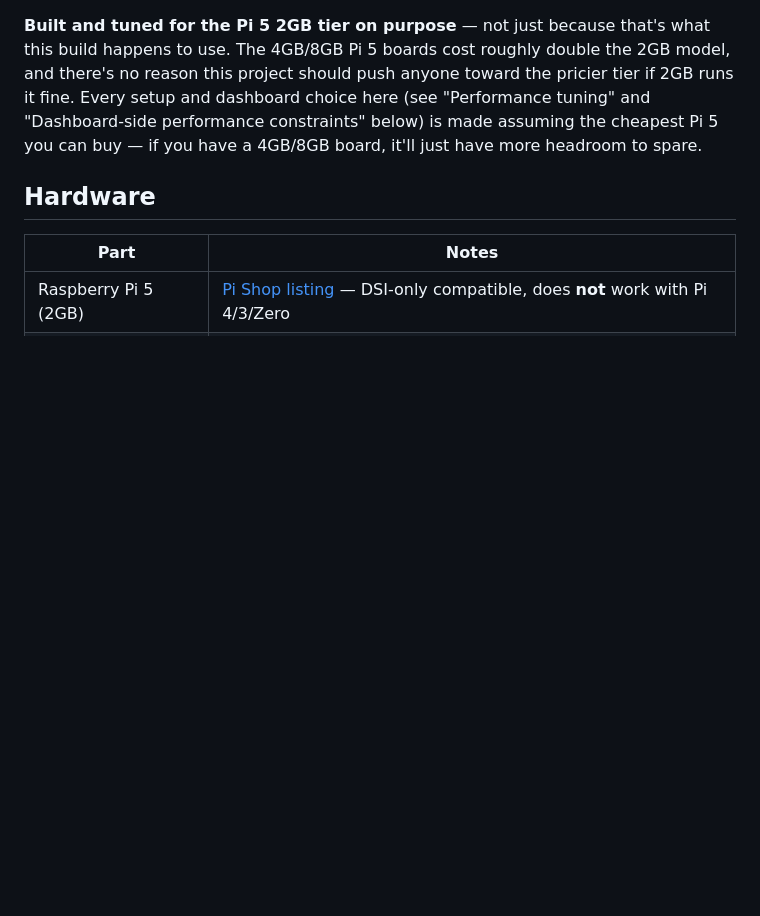
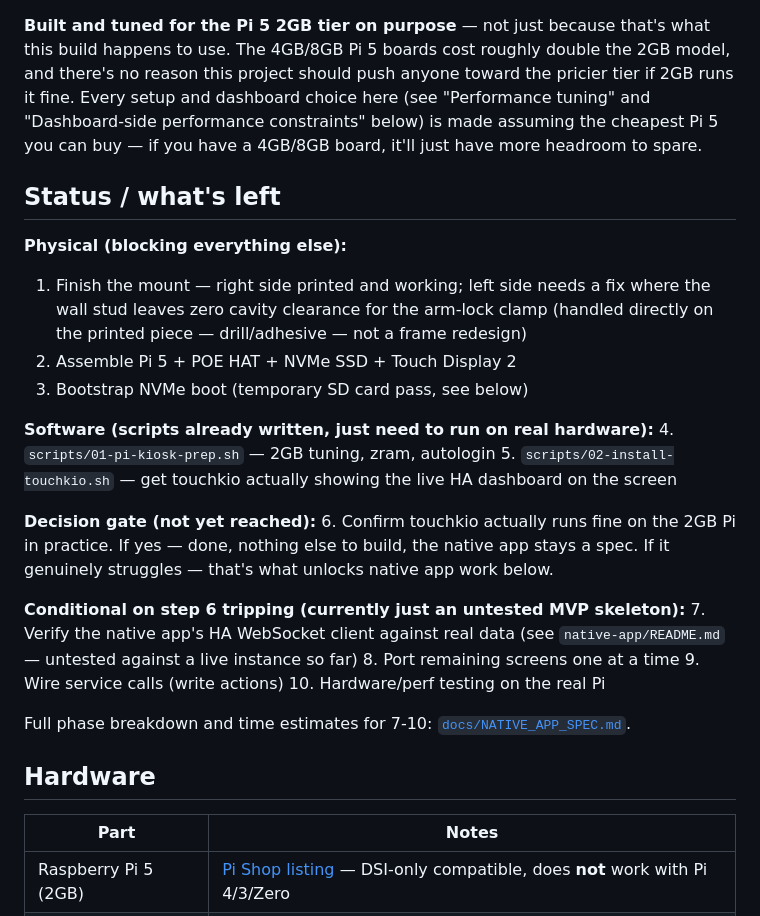
Before and after one commit to MJFlanigan5/ha-wall-kiosk, a Markdown page: README.md, the part around the change. Drawn GitHub-style; blank space fills up the shorter version.

Commit message:
Document project status/roadmap and sharpen native app positioning
README gets a status checklist (physical -> software -> decision gate ->
conditional native app work) so the repo reflects where the build actually
is. NATIVE_APP_SPEC gets a clearer product thesis: this fills the gap
between raw HA/YAML dashboards and a dealer-installed Savant/Control4
system, with HA/Homey as the DIY on-ramp rather than incidental platform
choices.

```diff
--- a/README.md
+++ b/README.md
@@ -14,6 +14,35 @@ toward the pricier tier if 2GB runs it fine. Every setup and dashboard
 choice here (see "Performance tuning" and "Dashboard-side performance
 constraints" below) is made assuming the cheapest Pi 5 you can buy — if you
 have a 4GB/8GB board, it'll just have more headroom to spare.
+
+## Status / what's left
+
+**Physical (blocking everything else):**
+1. Finish the mount — right side printed and working; left side needs a
+   fix where the wall stud leaves zero cavity clearance for the arm-lock
+   clamp (handled directly on the printed piece — drill/adhesive — not a
+   frame redesign)
+2. Assemble Pi 5 + POE HAT + NVMe SSD + Touch Display 2
+3. Bootstrap NVMe boot (temporary SD card pass, see below)
+
+**Software (scripts already written, just need to run on real hardware):**
+4. `scripts/01-pi-kiosk-prep.sh` — 2GB tuning, zram, autologin
+5. `scripts/02-install-touchkio.sh` — get touchkio actually showing the
+   live HA dashboard on the screen
+
+**Decision gate (not yet reached):**
+6. Confirm touchkio actually runs fine on the 2GB Pi in practice. If yes —
+   done, nothing else to build, the native app stays a spec. If it
+   genuinely struggles — that's what unlocks native app work below.
+
+**Conditional on step 6 tripping (currently just an untested MVP skeleton):**
+7. Verify the native app's HA WebSocket client against real data (see
+   `native-app/README.md` — untested against a live instance so far)
+8. Port remaining screens one at a time
+9. Wire service calls (write actions)
+10. Hardware/perf testing on the real Pi
+
+Full phase breakdown and time estimates for 7-10: [`docs/NATIVE_APP_SPEC.md`](docs/NATIVE_APP_SPEC.md).
 
 ## Hardware
 
```
Also changed, not shown: docs/NATIVE_APP_SPEC.md (+17 -0 lines).
